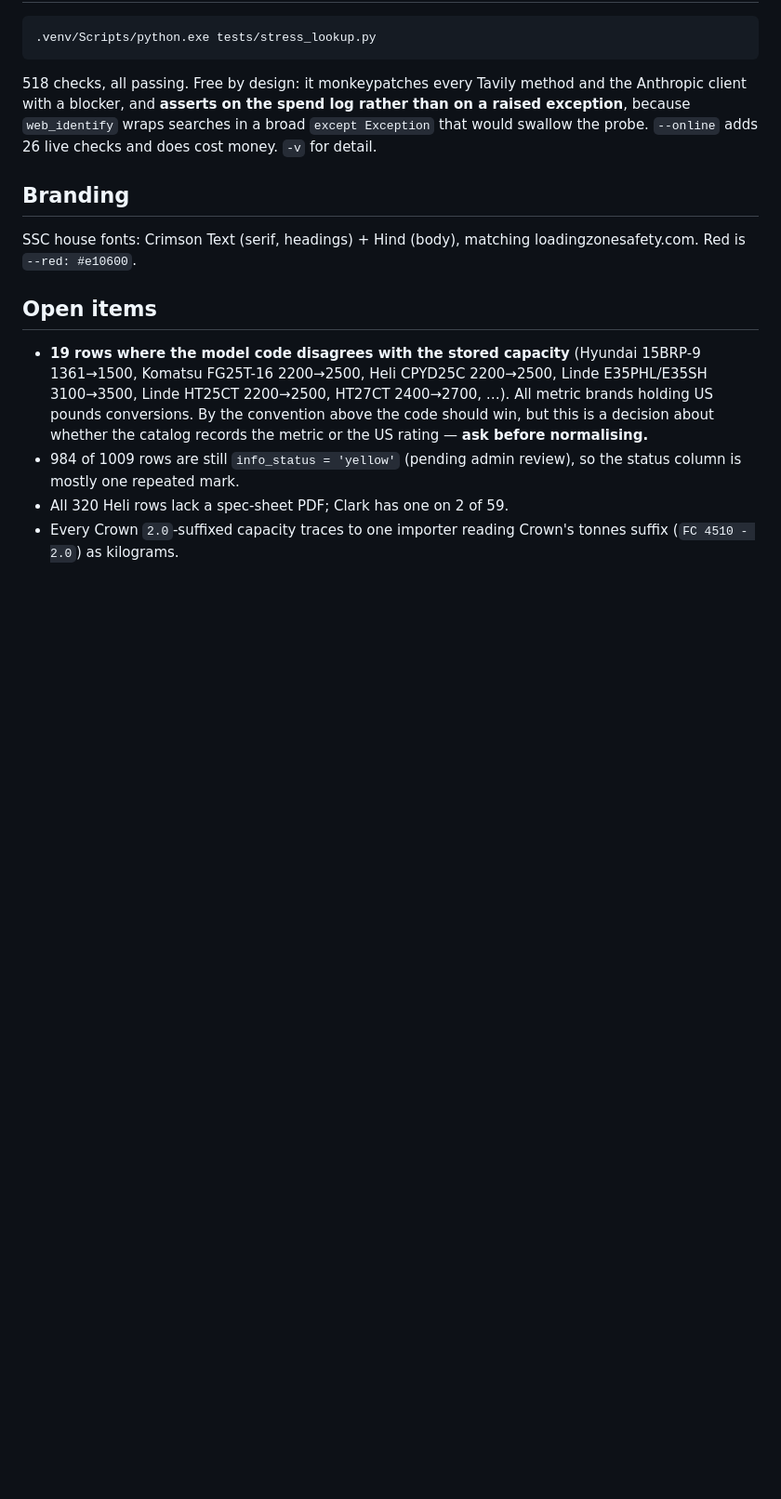
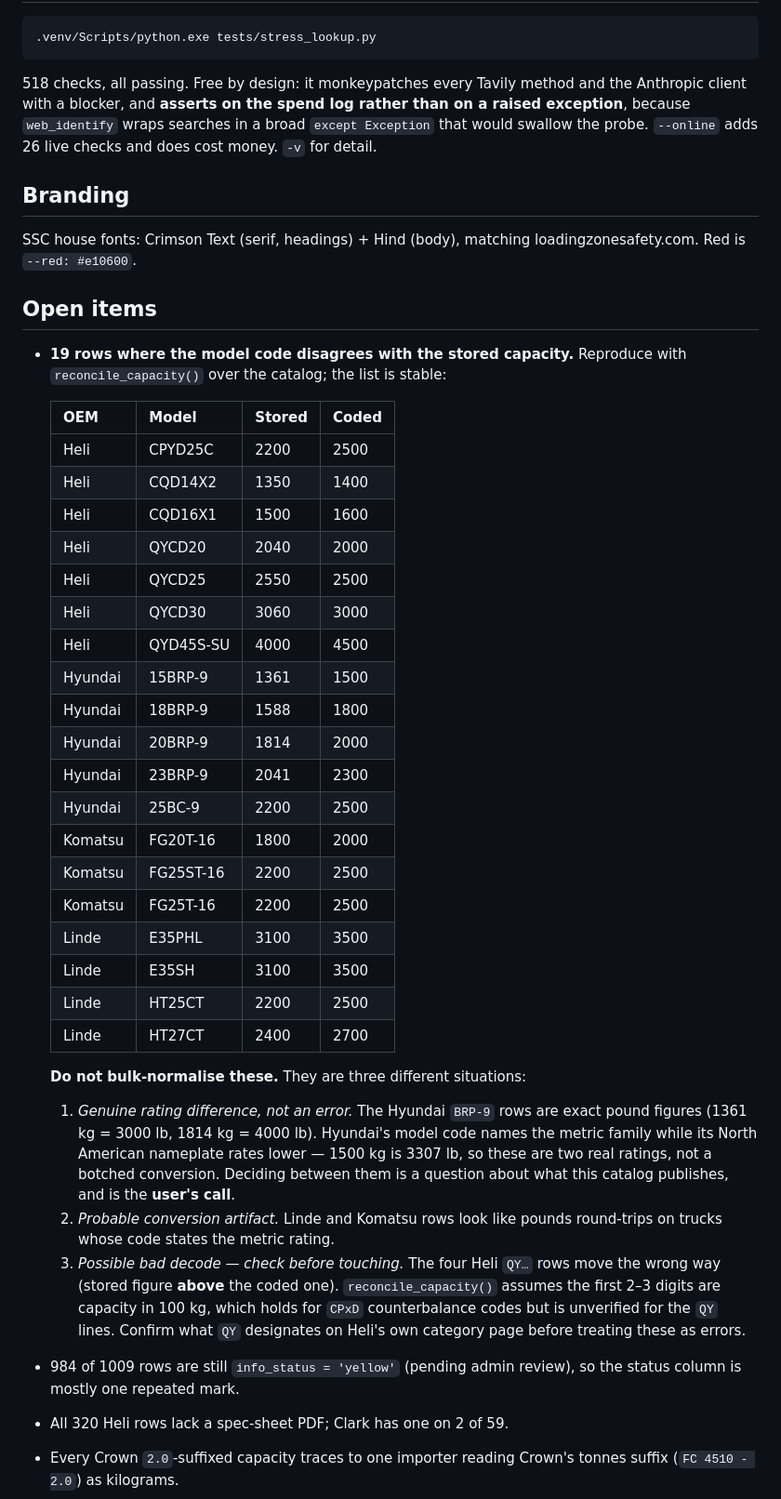
Before and after one commit to lapisspider/forklift_database, a Markdown page: CLAUDE.md, the part around the change. Shown at 93% size. Drawn GitHub-style; blank space fills up the shorter version.

Commit message:
Record the full capacity-mismatch list and why it must not be bulk-normalised
Co-Authored-By: Claude Opus 5 <noreply@anthropic.com>

```diff
--- a/CLAUDE.md
+++ b/CLAUDE.md
@@ -118,11 +118,46 @@ loadingzonesafety.com. Red is `--red: #e10600`.
 
 ## Open items
 
-- **19 rows where the model code disagrees with the stored capacity** (Hyundai 15BRP-9
-  1361→1500, Komatsu FG25T-16 2200→2500, Heli CPYD25C 2200→2500, Linde E35PHL/E35SH
-  3100→3500, Linde HT25CT 2200→2500, HT27CT 2400→2700, …). All metric brands holding US
-  pounds conversions. By the convention above the code should win, but this is a decision
-  about whether the catalog records the metric or the US rating — **ask before normalising.**
+- **19 rows where the model code disagrees with the stored capacity.** Reproduce with
+  `reconcile_capacity()` over the catalog; the list is stable:
+
+  | OEM | Model | Stored | Coded |
+  |---|---|---|---|
+  | Heli | CPYD25C | 2200 | 2500 |
+  | Heli | CQD14X2 | 1350 | 1400 |
+  | Heli | CQD16X1 | 1500 | 1600 |
+  | Heli | QYCD20 | 2040 | 2000 |
+  | Heli | QYCD25 | 2550 | 2500 |
+  | Heli | QYCD30 | 3060 | 3000 |
+  | Heli | QYD45S-SU | 4000 | 4500 |
+  | Hyundai | 15BRP-9 | 1361 | 1500 |
+  | Hyundai | 18BRP-9 | 1588 | 1800 |
+  | Hyundai | 20BRP-9 | 1814 | 2000 |
+  | Hyundai | 23BRP-9 | 2041 | 2300 |
+  | Hyundai | 25BC-9 | 2200 | 2500 |
+  | Komatsu | FG20T-16 | 1800 | 2000 |
+  | Komatsu | FG25ST-16 | 2200 | 2500 |
+  | Komatsu | FG25T-16 | 2200 | 2500 |
+  | Linde | E35PHL | 3100 | 3500 |
+  | Linde | E35SH | 3100 | 3500 |
+  | Linde | HT25CT | 2200 | 2500 |
+  | Linde | HT27CT | 2400 | 2700 |
+
+  **Do not bulk-normalise these.** They are three different situations:
+
+  1. *Genuine rating difference, not an error.* The Hyundai `BRP-9` rows are exact pound
+     figures (1361 kg = 3000 lb, 1814 kg = 4000 lb). Hyundai's model code names the metric
+     family while its North American nameplate rates lower — 1500 kg is 3307 lb, so these
+     are two real ratings, not a botched conversion. Deciding between them is a question
+     about what this catalog publishes, and is the **user's call**.
+  2. *Probable conversion artifact.* Linde and Komatsu rows look like pounds round-trips
+     on trucks whose code states the metric rating.
+  3. *Possible bad decode — check before touching.* The four Heli `QY…` rows move the
+     wrong way (stored figure **above** the coded one). `reconcile_capacity()` assumes the
+     first 2–3 digits are capacity in 100 kg, which holds for `CPxD` counterbalance codes
+     but is unverified for the `QY` lines. Confirm what `QY` designates on Heli's own
+     category page before treating these as errors.
+
 - 984 of 1009 rows are still `info_status = 'yellow'` (pending admin review), so the
   status column is mostly one repeated mark.
 - All 320 Heli rows lack a spec-sheet PDF; Clark has one on 2 of 59.
```
